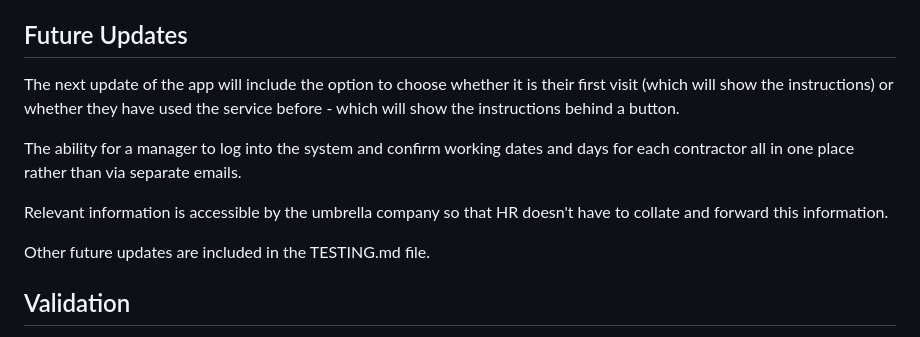
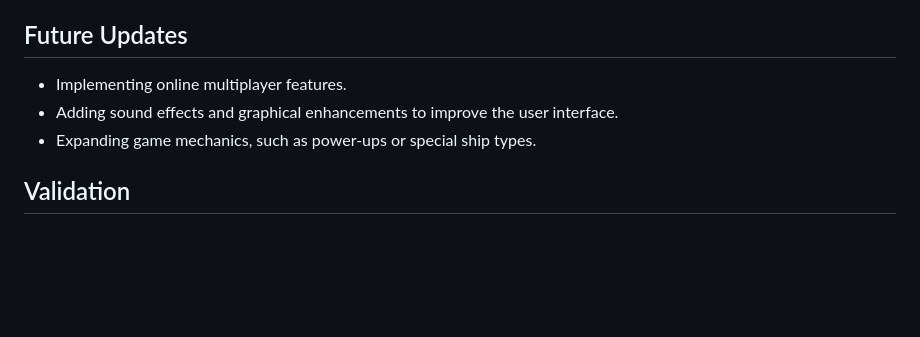
Before and after one commit to yohannes2025/project3, a Markdown page: README.md, the part around the change. Rendered like a GitHub page; blank space fills up the shorter version.

```diff
--- a/README.md
+++ b/README.md
@@ -223,13 +223,10 @@ The portal has been well tested and the results can be viewed [here - TESTING](h
 
 ## Future Updates
 
-The next update of the app will include the option to choose whether it is their first visit (which will show the instructions) or whether they have used the service before - which will show the instructions behind a button.
+- Implementing online multiplayer features.
+- Adding sound effects and graphical enhancements to improve the user interface.
+- Expanding game mechanics, such as power-ups or special ship types.
 
-The ability for a manager to log into the system and confirm working dates and days for each contractor all in one place rather than via separate emails.
-
-Relevant information is accessible by the umbrella company so that HR doesn't have to collate and forward this information.
-
-Other future updates are included in the TESTING.md file.
 
 ## Validation
 
```
